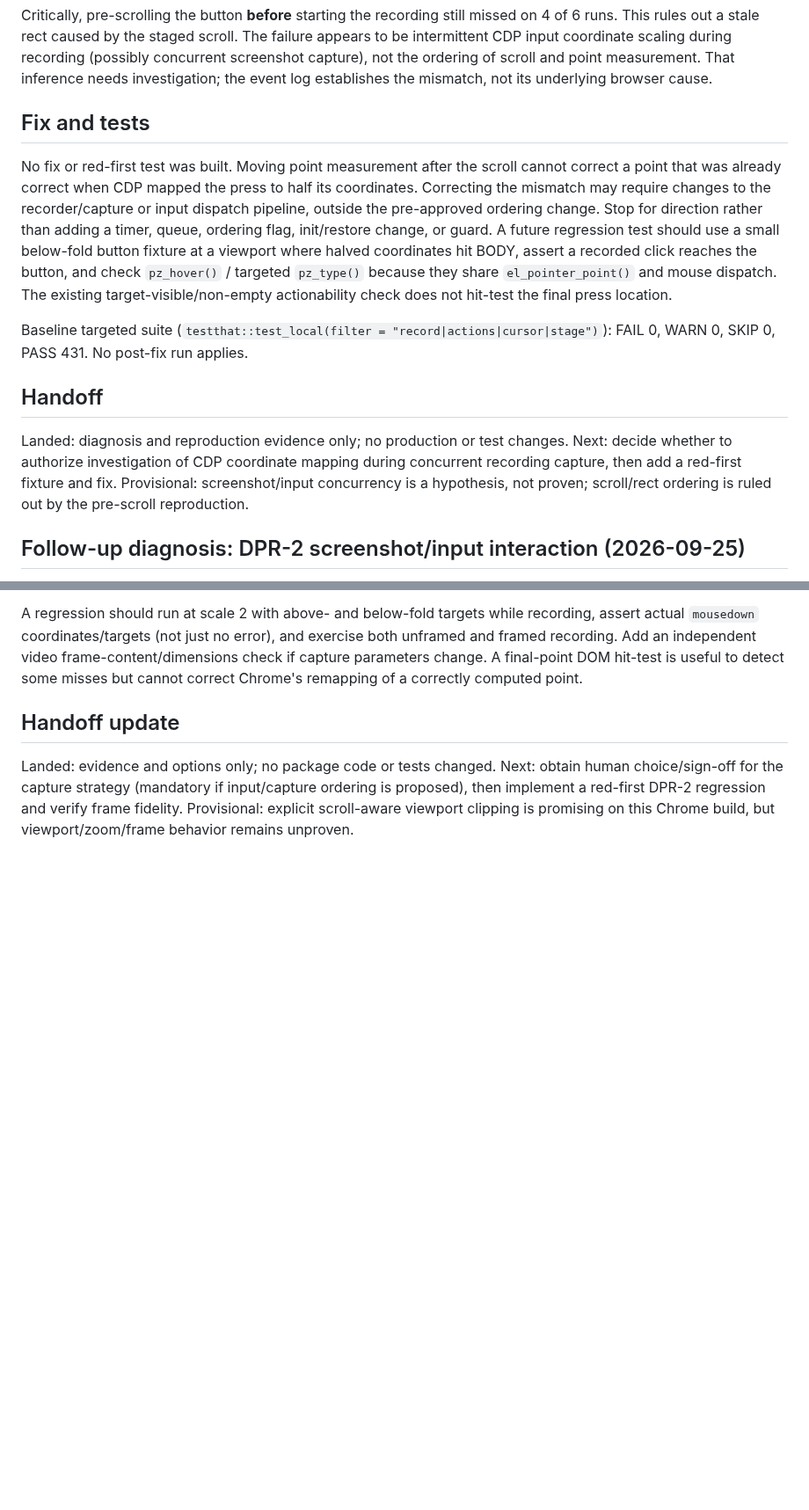
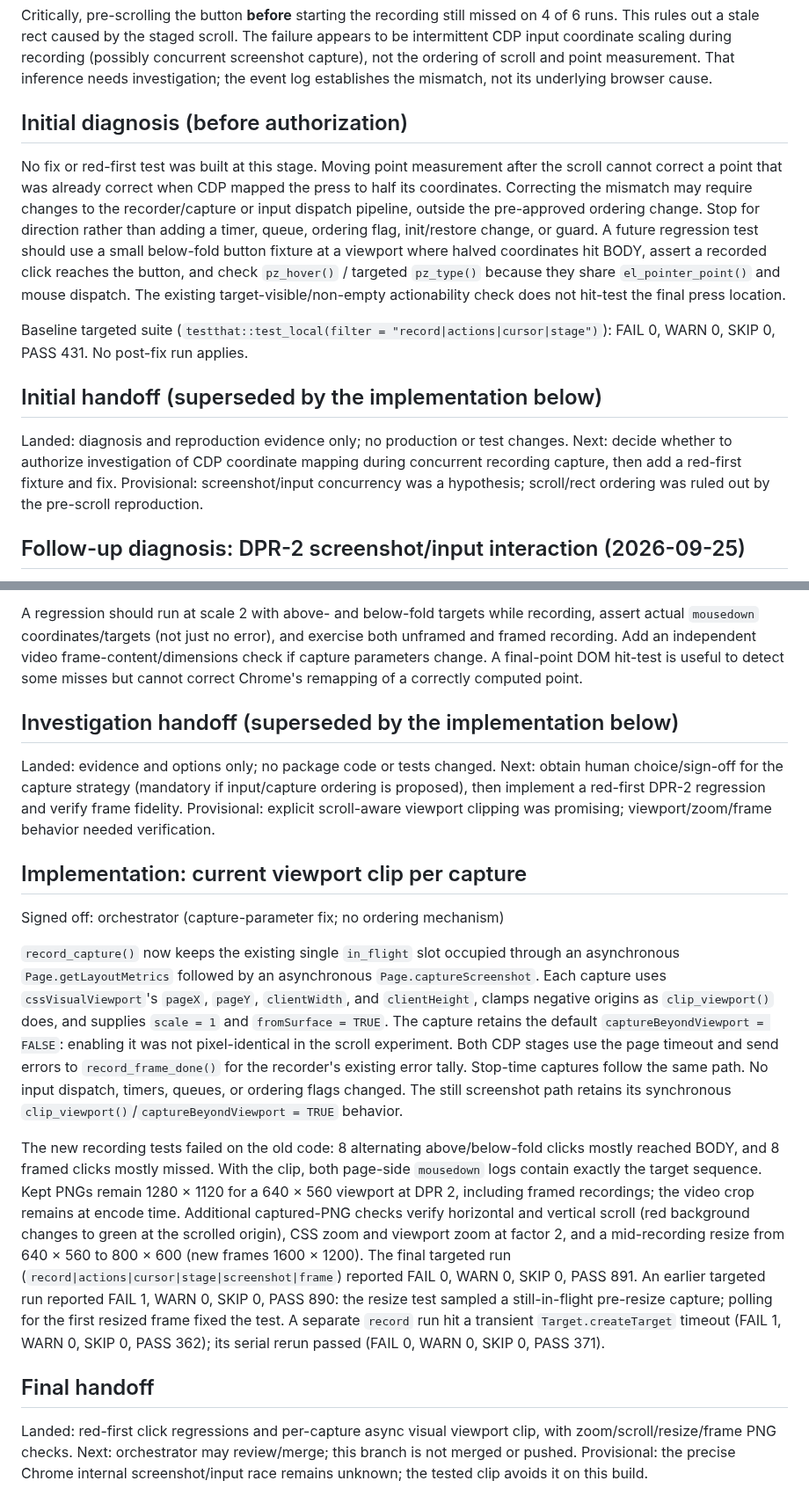
Before and after one commit to posit-dev/paparazzi, a Markdown page: .agents/phases/9tdp-recorded-click-scroll.md, 2 parts joined by grey strips. Shown at 88% size. GitHub-like rendering; blank space fills up the shorter version.

Commit message:
docs(phases): record viewport clipping verification
Refs: paparazzi#9tdp

```diff
--- a/.agents/phases/9tdp-recorded-click-scroll.md
+++ b/.agents/phases/9tdp-recorded-click-scroll.md
@@ -8,17 +8,17 @@ Reproduced with `pz_open('/tmp/v56x/tasks.html', width = 800, height = 600)`, a
 
 Critically, pre-scrolling the button **before** starting the recording still missed on 4 of 6 runs. This rules out a stale rect caused by the staged scroll. The failure appears to be intermittent CDP input coordinate scaling during recording (possibly concurrent screenshot capture), not the ordering of scroll and point measurement. That inference needs investigation; the event log establishes the mismatch, not its underlying browser cause.
 
-## Fix and tests
+## Initial diagnosis (before authorization)
 
-No fix or red-first test was built. Moving point measurement after the scroll cannot correct a point that was already correct when CDP mapped the press to half its coordinates. Correcting the mismatch may require changes to the recorder/capture or input dispatch pipeline, outside the pre-approved ordering change. Stop for direction rather than adding a timer, queue, ordering flag, init/restore change, or guard. A future regression test should use a small below-fold button fixture at a viewport where halved coordinates hit BODY, assert a recorded click reaches the button, and check `pz_hover()` / targeted `pz_type()` because they share `el_pointer_point()` and mouse dispatch. The existing target-visible/non-empty actionability check does not hit-test the final press location.
+No fix or red-first test was built at this stage. Moving point measurement after the scroll cannot correct a point that was already correct when CDP mapped the press to half its coordinates. Correcting the mismatch may require changes to the recorder/capture or input dispatch pipeline, outside the pre-approved ordering change. Stop for direction rather than adding a timer, queue, ordering flag, init/restore change, or guard. A future regression test should use a small below-fold button fixture at a viewport where halved coordinates hit BODY, assert a recorded click reaches the button, and check `pz_hover()` / targeted `pz_type()` because they share `el_pointer_point()` and mouse dispatch. The existing target-visible/non-empty actionability check does not hit-test the final press location.
 
 Baseline targeted suite (`testthat::test_local(filter = "record|actions|cursor|stage")`): FAIL 0, WARN 0, SKIP 0, PASS 431. No post-fix run applies.
 
-## Handoff
+## Initial handoff (superseded by the implementation below)
 
 Landed: diagnosis and reproduction evidence only; no production or test changes.
 Next: decide whether to authorize investigation of CDP coordinate mapping during concurrent recording capture, then add a red-first fixture and fix.
-Provisional: screenshot/input concurrency is a hypothesis, not proven; scroll/rect ordering is ruled out by the pre-scroll reproduction.
+Provisional: screenshot/input concurrency was a hypothesis; scroll/rect ordering was ruled out by the pre-scroll reproduction.
 
 ## Follow-up diagnosis: DPR-2 screenshot/input interaction (2026-09-25)
 
@@ -45,8 +45,22 @@ In the first run of the 30-fps baseline, for example, the first press was issued
 
 A regression should run at scale 2 with above- and below-fold targets while recording, assert actual `mousedown` coordinates/targets (not just no error), and exercise both unframed and framed recording. Add an independent video frame-content/dimensions check if capture parameters change. A final-point DOM hit-test is useful to detect some misses but cannot correct Chrome's remapping of a correctly computed point.
 
-## Handoff update
+## Investigation handoff (superseded by the implementation below)
 
 Landed: evidence and options only; no package code or tests changed.
 Next: obtain human choice/sign-off for the capture strategy (mandatory if input/capture ordering is proposed), then implement a red-first DPR-2 regression and verify frame fidelity.
-Provisional: explicit scroll-aware viewport clipping is promising on this Chrome build, but viewport/zoom/frame behavior remains unproven.
+Provisional: explicit scroll-aware viewport clipping was promising; viewport/zoom/frame behavior needed verification.
+
+## Implementation: current viewport clip per capture
+
+Signed off: orchestrator (capture-parameter fix; no ordering mechanism)
+
+`record_capture()` now keeps the existing single `in_flight` slot occupied through an asynchronous `Page.getLayoutMetrics` followed by an asynchronous `Page.captureScreenshot`. Each capture uses `cssVisualViewport`'s `pageX`, `pageY`, `clientWidth`, and `clientHeight`, clamps negative origins as `clip_viewport()` does, and supplies `scale = 1` and `fromSurface = TRUE`. The capture retains the default `captureBeyondViewport = FALSE`: enabling it was not pixel-identical in the scroll experiment. Both CDP stages use the page timeout and send errors to `record_frame_done()` for the recorder's existing error tally. Stop-time captures follow the same path. No input dispatch, timers, queues, or ordering flags changed. The still screenshot path retains its synchronous `clip_viewport()`/`captureBeyondViewport = TRUE` behavior.
+
+The new recording tests failed on the old code: 8 alternating above/below-fold clicks mostly reached BODY, and 8 framed clicks mostly missed. With the clip, both page-side `mousedown` logs contain exactly the target sequence. Kept PNGs remain 1280 × 1120 for a 640 × 560 viewport at DPR 2, including framed recordings; the video crop remains at encode time. Additional captured-PNG checks verify horizontal and vertical scroll (red background changes to green at the scrolled origin), CSS zoom and viewport zoom at factor 2, and a mid-recording resize from 640 × 560 to 800 × 600 (new frames 1600 × 1200). The final targeted run (`record|actions|cursor|stage|screenshot|frame`) reported FAIL 0, WARN 0, SKIP 0, PASS 891. An earlier targeted run reported FAIL 1, WARN 0, SKIP 0, PASS 890: the resize test sampled a still-in-flight pre-resize capture; polling for the first resized frame fixed the test. A separate `record` run hit a transient `Target.createTarget` timeout (FAIL 1, WARN 0, SKIP 0, PASS 362); its serial rerun passed (FAIL 0, WARN 0, SKIP 0, PASS 371).
+
+## Final handoff
+
+Landed: red-first click regressions and per-capture async visual viewport clip, with zoom/scroll/resize/frame PNG checks.
+Next: orchestrator may review/merge; this branch is not merged or pushed.
+Provisional: the precise Chrome internal screenshot/input race remains unknown; the tested clip avoids it on this build.
```
Also changed, not shown: .agents/phases/recording.md (+11 -7 lines).
